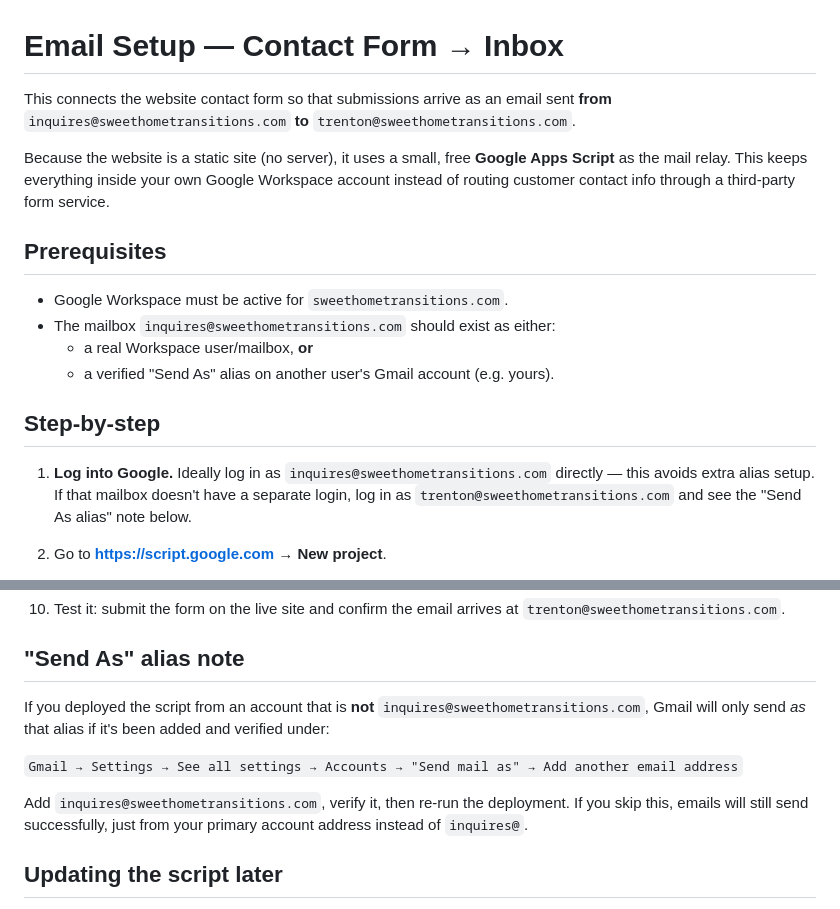
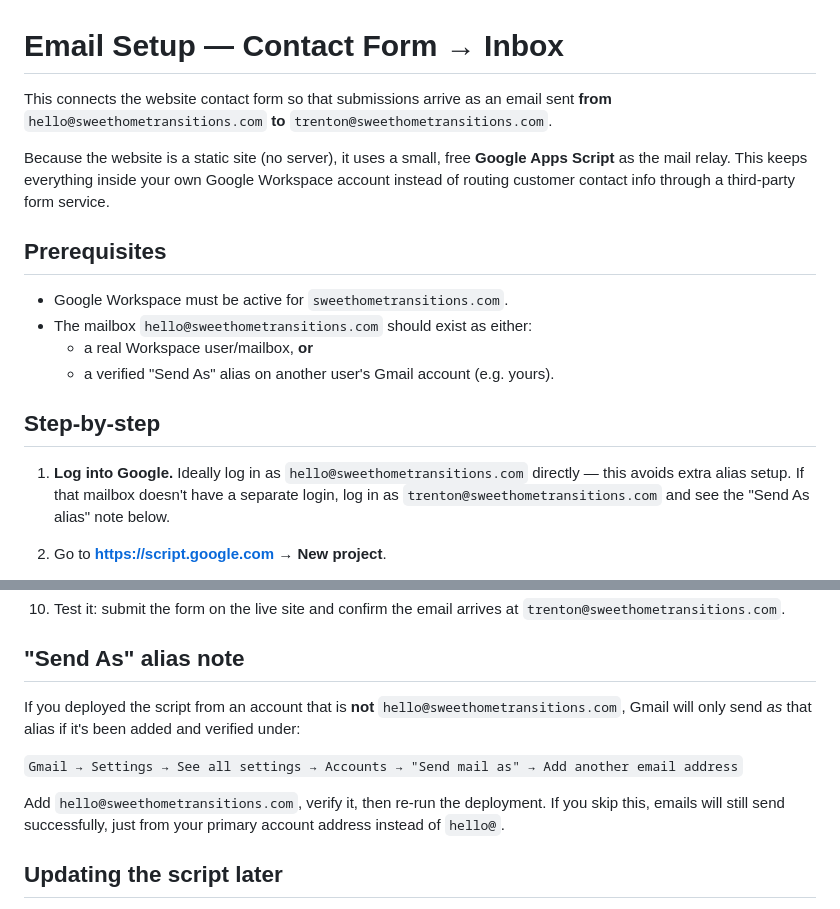
Before and after one commit to lotrentonlawrence-oss/managemoving, a Markdown page: EMAIL_SETUP.md, 2 parts joined by grey strips. Drawn GitHub-style.

Commit message:
Update EMAIL_SETUP.md to reference hello@ instead of inquires@

```diff
--- a/EMAIL_SETUP.md
+++ b/EMAIL_SETUP.md
@@ -1,7 +1,7 @@
 # Email Setup — Contact Form → Inbox
 
 This connects the website contact form so that submissions arrive as an
-email sent **from** `inquires@sweethometransitions.com` **to**
+email sent **from** `hello@sweethometransitions.com` **to**
 `trenton@sweethometransitions.com`.
 
 Because the website is a static site (no server), it uses a small, free
@@ -11,13 +11,13 @@ through a third-party form service.
 
 ## Prerequisites
 - Google Workspace must be active for `sweethometransitions.com`.
-- The mailbox `inquires@sweethometransitions.com` should exist as either:
+- The mailbox `hello@sweethometransitions.com` should exist as either:
   - a real Workspace user/mailbox, **or**
   - a verified "Send As" alias on another user's Gmail account (e.g. yours).
 
 ## Step-by-step
 
-1. **Log into Google.** Ideally log in as `inquires@sweethometransitions.com`
+1. **Log into Google.** Ideally log in as `hello@sweethometransitions.com`
    directly — this avoids extra alias setup. If that mailbox doesn't have a
    separate login, log in as `trenton@sweethometransitions.com` and see the
    "Send As alias" note below.
@@ -61,14 +61,14 @@ through a third-party form service.
 ## "Send As" alias note
 
 If you deployed the script from an account that is **not**
-`inquires@sweethometransitions.com`, Gmail will only send *as* that alias if
+`hello@sweethometransitions.com`, Gmail will only send *as* that alias if
 it's been added and verified under:
 
 `Gmail → Settings → See all settings → Accounts → "Send mail as" → Add another email address`
 
-Add `inquires@sweethometransitions.com`, verify it, then re-run the
+Add `hello@sweethometransitions.com`, verify it, then re-run the
 deployment. If you skip this, emails will still send successfully, just from
-your primary account address instead of `inquires@`.
+your primary account address instead of `hello@`.
 
 ## Updating the script later
 
```
